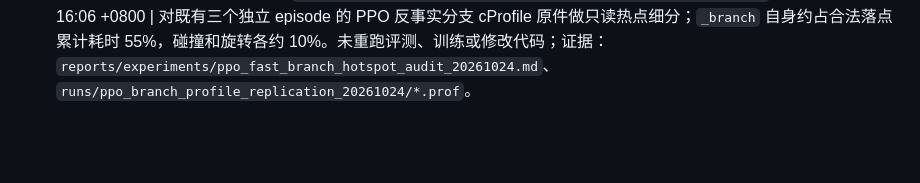
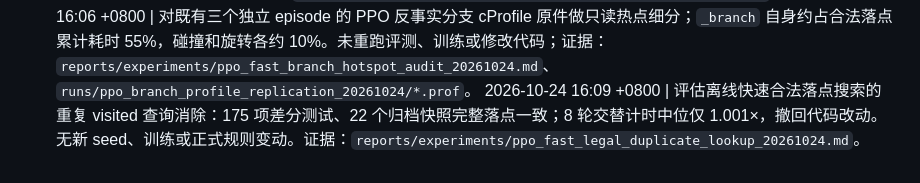
Before and after one commit to u-wyh/tetris-ai-benchmark, a Markdown page: OPERATIONS.md, the part around the change. GitHub-like rendering; blank space fills up the shorter version.

Commit message:
Record rejected legal search lookup experiment

```diff
--- a/OPERATIONS.md
+++ b/OPERATIONS.md
@@ -366,3 +366,4 @@
 2026-10-24 16:02 +0800 | 跨 3 个独立 episode 的冻结 PPO 1000 块剖析完成；三条逐块得分及四消均与历史分支前缀一致，合法落点累计 2.99–3.26 秒、候选特征 1.25–1.27 秒，8080/8081 均 HTTP 200。首次命令缺 PYTHONPATH 未运行，补齐后成功；无新种子或训练。证据：`runs/ppo_branch_profile_replication_20261024/`、`reports/experiments/ppo_fast_branch_profile_replication_20261024.md`。
 2026-10-24 16:04 +0800 | 评测合法落点预位移掩码实验：175 项差分测试与 22 个归档快照完整落点比较通过；6 轮配对函数计时中位仅 1.011×，撤回实现并记录负结果。首次恢复快照因环境上限不匹配被拒绝，修正基准环境后完成；8080/8081 均 HTTP 200。无新 seed、训练或正式 Core/模型改动。证据：`reports/experiments/ppo_fast_legal_shifted_masks_20261024.md`。
 2026-10-24 16:06 +0800 | 对既有三个独立 episode 的 PPO 反事实分支 cProfile 原件做只读热点细分；`_branch` 自身约占合法落点累计耗时 55%，碰撞和旋转各约 10%。未重跑评测、训练或修改代码；证据：`reports/experiments/ppo_fast_branch_hotspot_audit_20261024.md`、`runs/ppo_branch_profile_replication_20261024/*.prof`。
+2026-10-24 16:09 +0800 | 评估离线快速合法落点搜索的重复 visited 查询消除：175 项差分测试、22 个归档快照完整落点一致；8 轮交替计时中位仅 1.001×，撤回代码改动。无新 seed、训练或正式规则变动。证据：`reports/experiments/ppo_fast_legal_duplicate_lookup_20261024.md`。
```
Also changed, not shown: reports/experiments/ppo_fast_legal_duplicate_lookup_20261024.md (added, +7 -0 lines).
